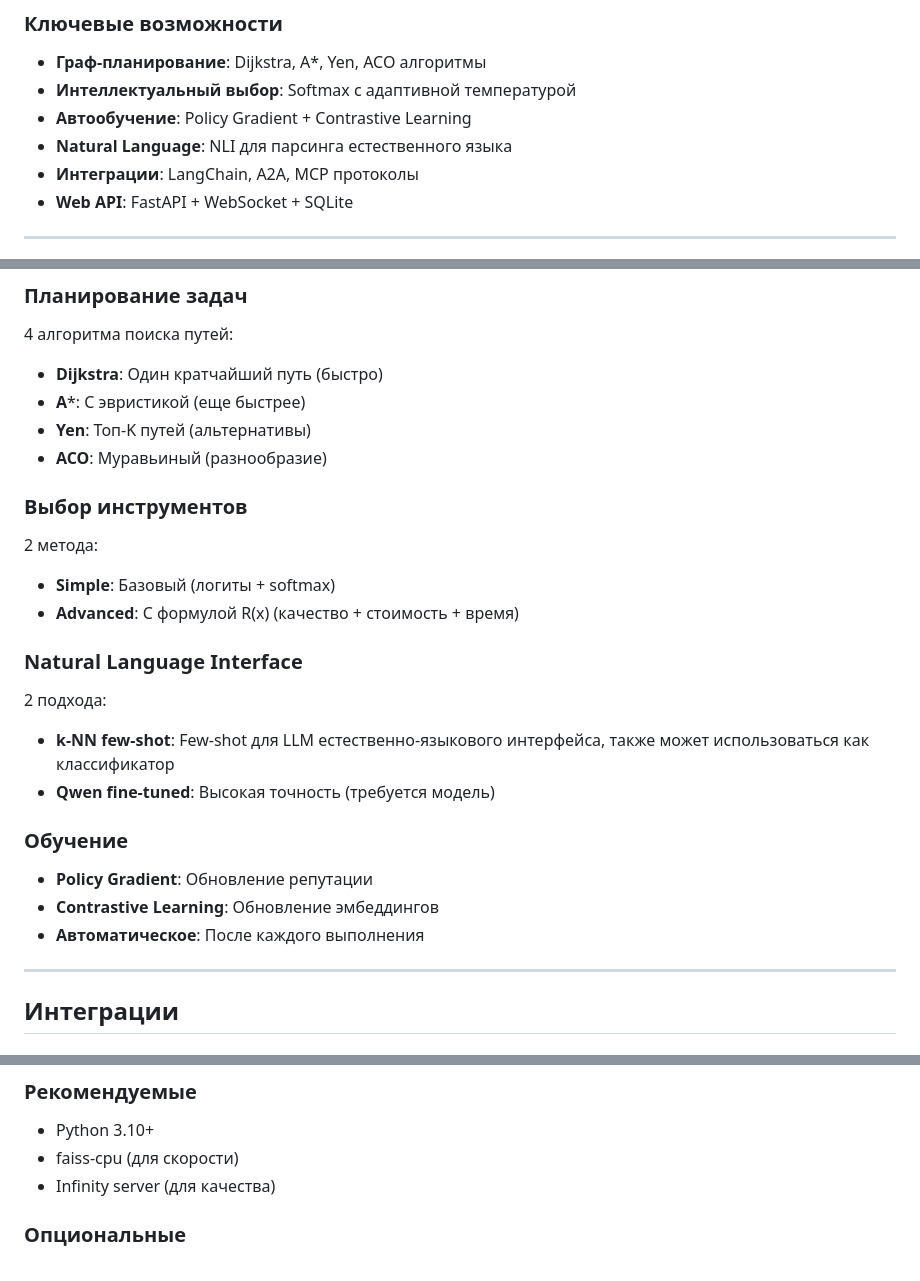
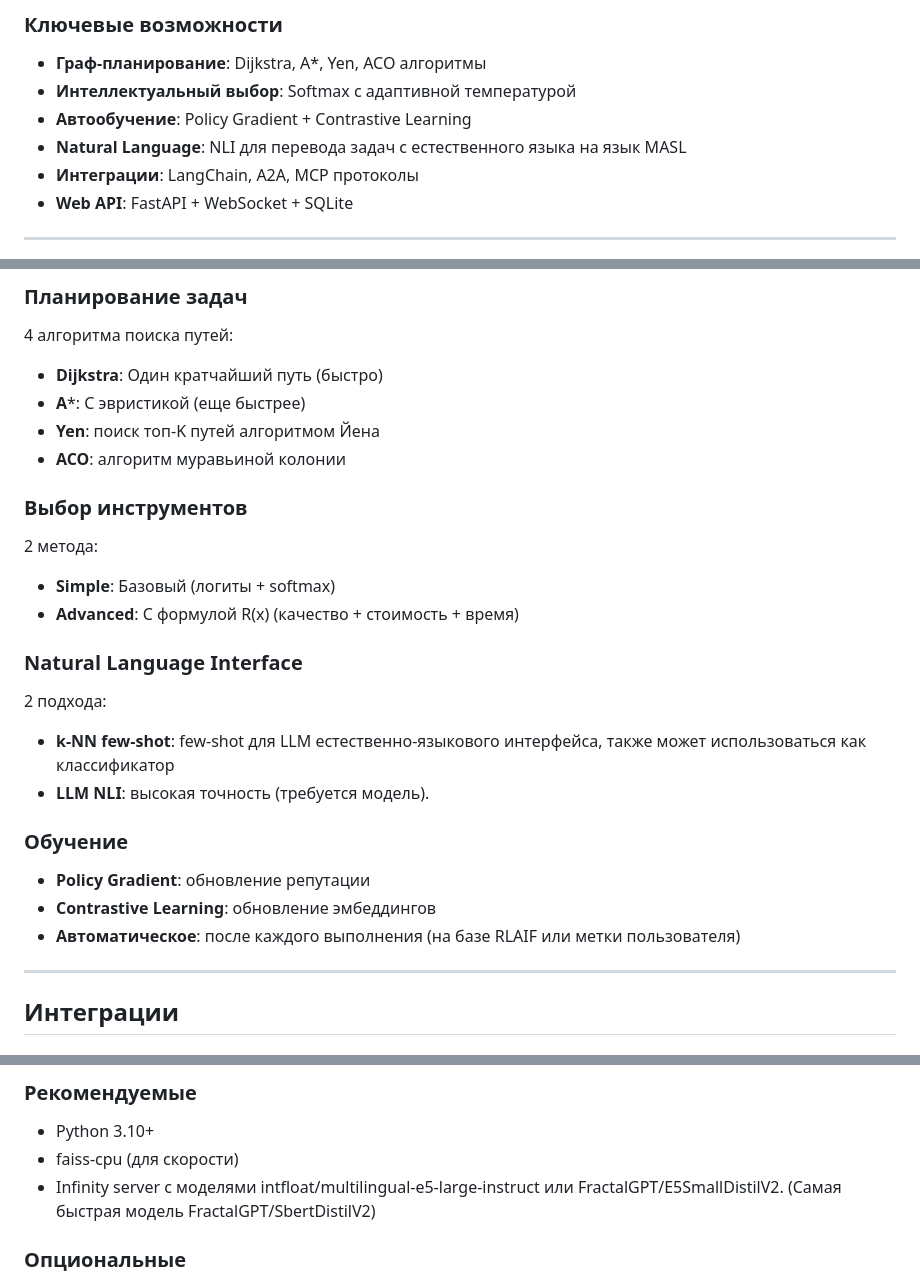
Before and after one commit to GraphArchitector/GraphArchitect, a Markdown page: README.md, 3 parts joined by grey strips. GitHub-like rendering.

```diff
--- a/README.md
+++ b/README.md
@@ -21,7 +21,7 @@
 - **Граф-планирование**: Dijkstra, A*, Yen, ACO алгоритмы
 - **Интеллектуальный выбор**: Softmax с адаптивной температурой
 - **Автообучение**: Policy Gradient + Contrastive Learning
-- **Natural Language**: NLI для парсинга естественного языка
+- **Natural Language**: NLI для перевода задач с естественного языка на язык MASL
 - **Интеграции**: LangChain, A2A, MCP протоколы
 - **Web API**: FastAPI + WebSocket + SQLite
 
@@ -90,8 +90,8 @@ GraphArchitect/
 4 алгоритма поиска путей:
 - **Dijkstra**: Один кратчайший путь (быстро)
 - **A***: С эвристикой (еще быстрее)
-- **Yen**: Топ-K путей (альтернативы)
-- **ACO**: Муравьиный (разнообразие)
+- **Yen**: поиск топ-K путей алгоритмом Йена
+- **ACO**: алгоритм муравьиной колонии
 
 ### Выбор инструментов
 
@@ -102,14 +102,14 @@ GraphArchitect/
 ### Natural Language Interface
 
 2 подхода:
-- **k-NN few-shot**: Few-shot для LLM естественно-языкового интерфейса, также может использоваться как классификатор
-- **Qwen fine-tuned**: Высокая точность (требуется модель)
+- **k-NN few-shot**: few-shot для LLM естественно-языкового интерфейса, также может использоваться как классификатор
+- **LLM NLI**: высокая точность (требуется модель).
 
 ### Обучение
 
-- **Policy Gradient**: Обновление репутации
-- **Contrastive Learning**: Обновление эмбеддингов
-- **Автоматическое**: После каждого выполнения
+- **Policy Gradient**: обновление репутации
+- **Contrastive Learning**: обновление эмбеддингов
+- **Автоматическое**: после каждого выполнения (на базе RLAIF или метки пользователя)
 
 ---
 
@@ -219,7 +219,7 @@ QWEN_MODEL_PATH=/path/to/qwen-nli-7b
 
 - Python 3.10+
 - faiss-cpu (для скорости)
-- Infinity server (для качества)
+- Infinity server с моделями intfloat/multilingual-e5-large-instruct или FractalGPT/E5SmallDistilV2. (Самая быстрая модель FractalGPT/SbertDistilV2)
 
 ### Опциональные
 
```
